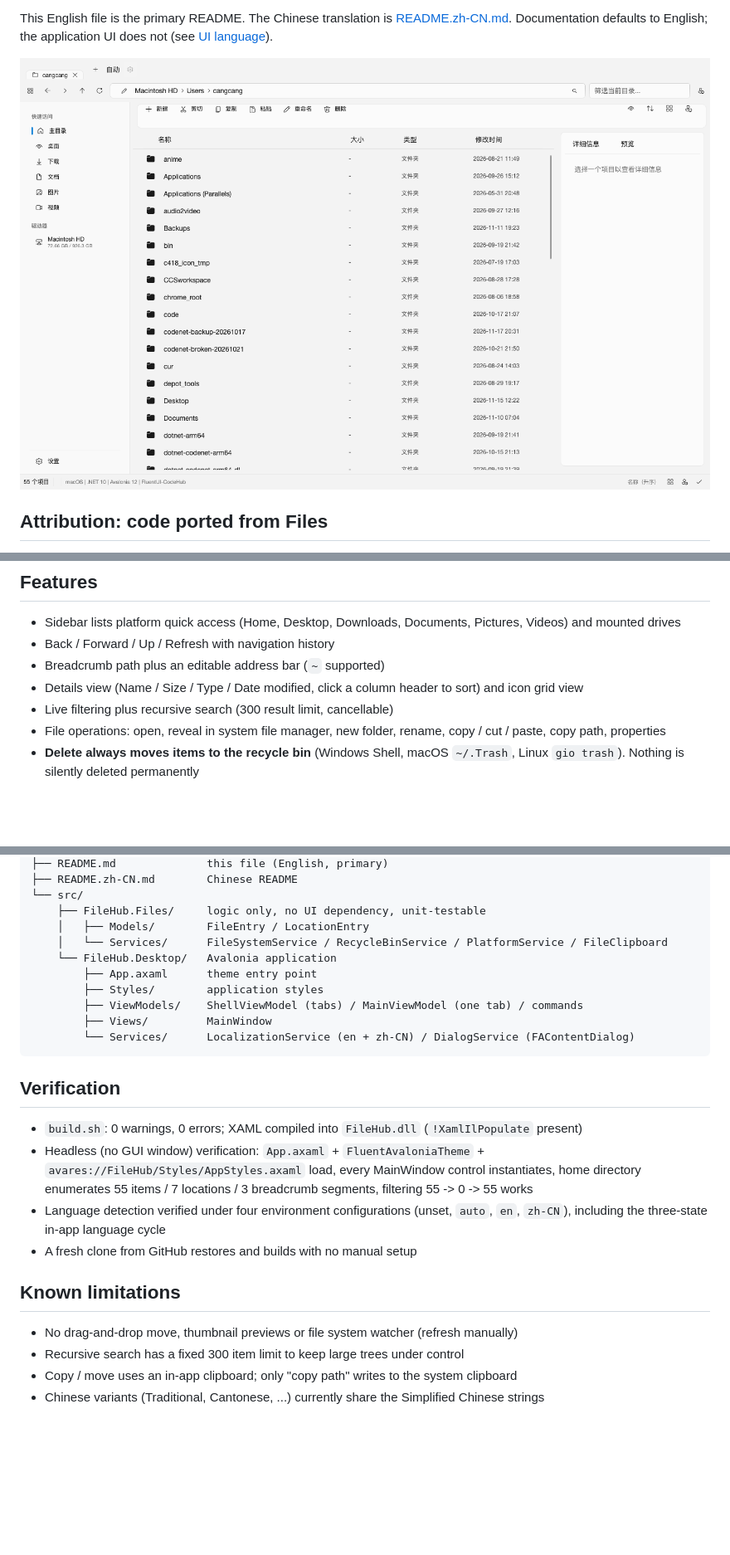
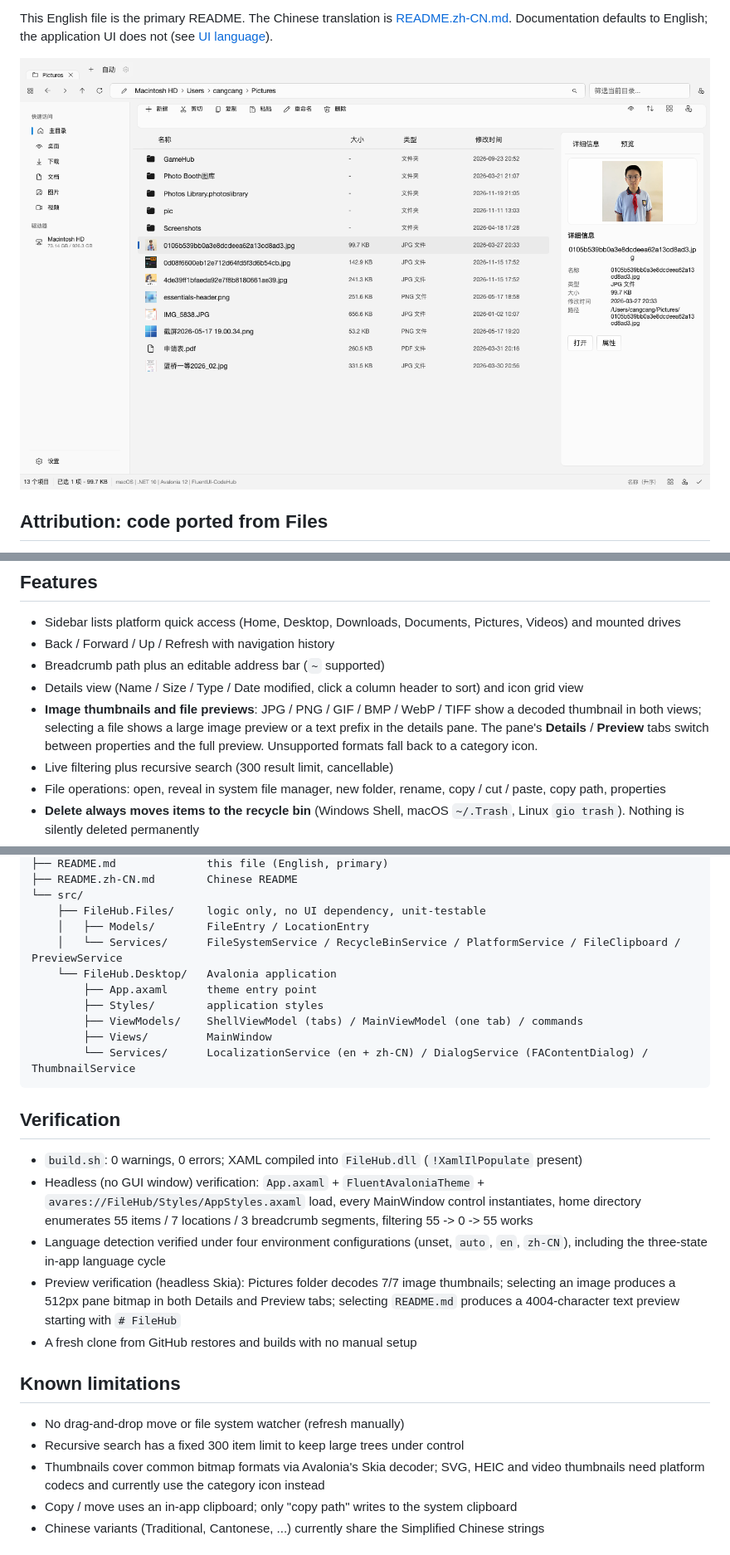
Before and after one commit to Hub-code-develop/FileHub, a Markdown page: README.md, 3 parts joined by grey strips. Shown at 83% size. GitHub-like rendering; pictures changed too: docs/filehub-main.png; blank space fills up the shorter version.

````diff
--- a/README.md
+++ b/README.md
@@ -150,6 +150,10 @@ FluentUI-CodeHub widgets used: `FANavigationView` (sidebar), `FABreadcrumbBar` (
 - Back / Forward / Up / Refresh with navigation history
 - Breadcrumb path plus an editable address bar (`~` supported)
 - Details view (Name / Size / Type / Date modified, click a column header to sort) and icon grid view
+- **Image thumbnails and file previews**: JPG / PNG / GIF / BMP / WebP / TIFF show a decoded
+  thumbnail in both views; selecting a file shows a large image preview or a text prefix in the
+  details pane. The pane's **Details** / **Preview** tabs switch between properties and the
+  full preview. Unsupported formats fall back to a category icon.
 - Live filtering plus recursive search (300 result limit, cancellable)
 - File operations: open, reveal in system file manager, new folder, rename, copy / cut / paste,
   copy path, properties
@@ -251,13 +255,13 @@ FileHub/
 └── src/
     ├── FileHub.Files/     logic only, no UI dependency, unit-testable
     │   ├── Models/        FileEntry / LocationEntry
-    │   └── Services/      FileSystemService / RecycleBinService / PlatformService / FileClipboard
+    │   └── Services/      FileSystemService / RecycleBinService / PlatformService / FileClipboard / PreviewService
     └── FileHub.Desktop/   Avalonia application
         ├── App.axaml      theme entry point
         ├── Styles/        application styles
         ├── ViewModels/    ShellViewModel (tabs) / MainViewModel (one tab) / commands
         ├── Views/         MainWindow
-        └── Services/      LocalizationService (en + zh-CN) / DialogService (FAContentDialog)
+        └── Services/      LocalizationService (en + zh-CN) / DialogService (FAContentDialog) / ThumbnailService
 ```
 
 ## Verification
@@ -269,12 +273,17 @@ FileHub/
   55 -> 0 -> 55 works
 - Language detection verified under four environment configurations (unset, `auto`, `en`,
   `zh-CN`), including the three-state in-app language cycle
+- Preview verification (headless Skia): Pictures folder decodes 7/7 image thumbnails; selecting
+  an image produces a 512px pane bitmap in both Details and Preview tabs; selecting `README.md`
+  produces a 4004-character text preview starting with `# FileHub`
 - A fresh clone from GitHub restores and builds with no manual setup
 
 ## Known limitations
 
-- No drag-and-drop move, thumbnail previews or file system watcher (refresh manually)
+- No drag-and-drop move or file system watcher (refresh manually)
 - Recursive search has a fixed 300 item limit to keep large trees under control
+- Thumbnails cover common bitmap formats via Avalonia's Skia decoder; SVG, HEIC and video
+  thumbnails need platform codecs and currently use the category icon instead
 - Copy / move uses an in-app clipboard; only "copy path" writes to the system clipboard
 - Chinese variants (Traditional, Cantonese, ...) currently share the Simplified Chinese strings
 
````
Also changed, not shown: README.zh-CN.md (+7 -3 lines), THIRD-PARTY-NOTICES.md (+12 -0 lines), 6 other files.
